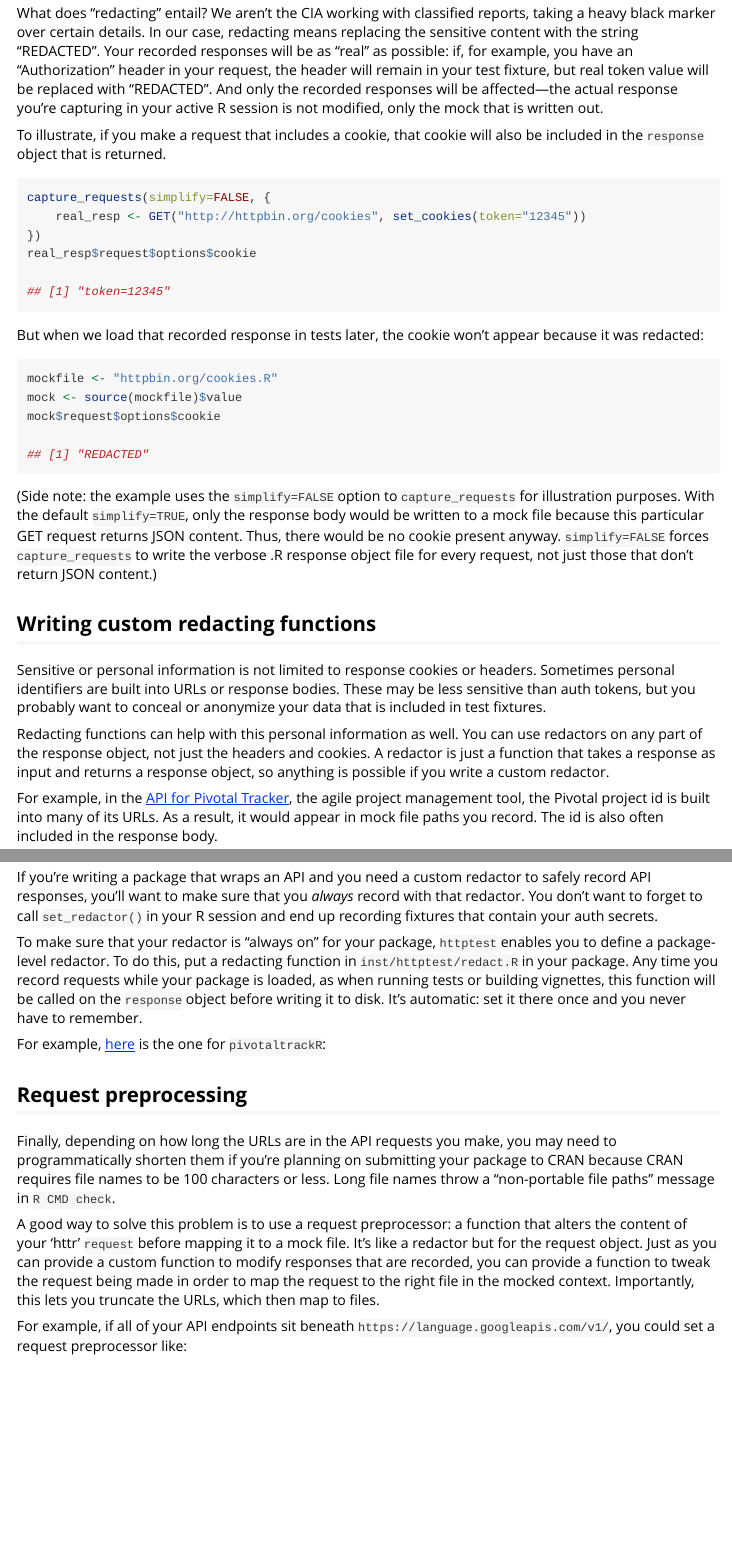
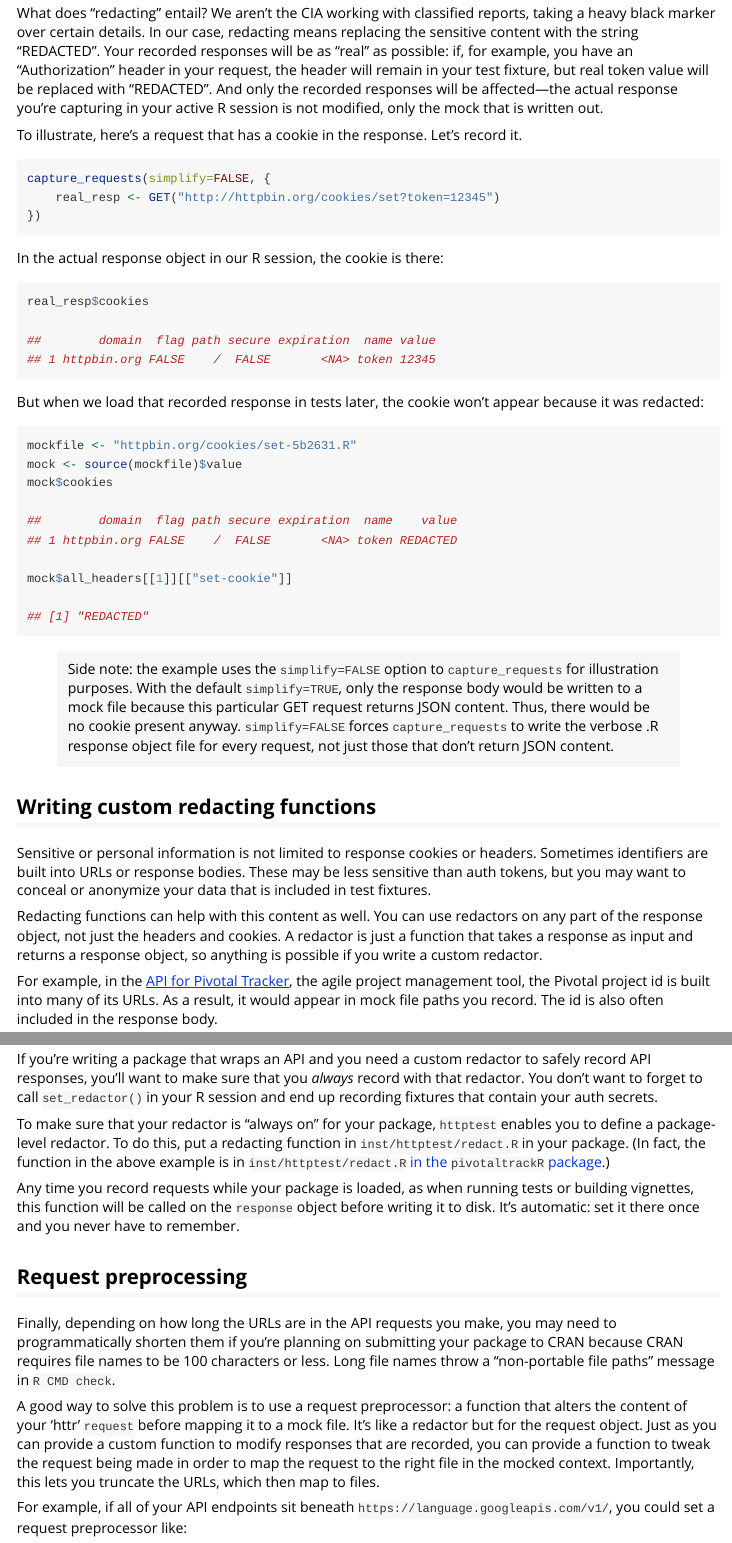
Before and after one commit to nealrichardson/httptest, an R Markdown document (vignettes/redacting.Rmd): the page in a window 1100 px wide, from 670 px down, and a second part further down, joined at a grey line. Rendered offline with R 4.5, knitr and Pandoc, with nearby package versions.

Commit message:
Finish removing references to redacting requests in the vignette

````diff
--- a/vignettes/redacting.Rmd
+++ b/vignettes/redacting.Rmd
@@ -20,36 +20,45 @@ By default, the `capture_requests` context evaluates the `redact_auth()` functio
 
 What does "redacting" entail? We aren't the CIA working with classified reports, taking a heavy black marker over certain details. In our case, redacting means replacing the sensitive content with the string "REDACTED". Your recorded responses will be as "real" as possible: if, for example, you have an "Authorization" header in your request, the header will remain in your test fixture, but real token value will be replaced with "REDACTED". And only the recorded responses will be affected---the actual response you're capturing in your active R session is not modified, only the mock that is written out.
 
-To illustrate, if you make a request that includes a cookie, that cookie will also be included in the `response` object that is returned.
-
-<!-- TODO: rewrite using a set-cookie response header -->
+To illustrate, here's a request that has a cookie in the response. Let's record it.
 
 ```r
 capture_requests(simplify=FALSE, {
-    real_resp <- GET("http://httpbin.org/cookies", set_cookies(token="12345"))
+    real_resp <- GET("http://httpbin.org/cookies/set?token=12345")
 })
-real_resp$request$options$cookie
+```
 
-## [1] "token=12345"
+In the actual response object in our R session, the cookie is there:
+
+```r
+real_resp$cookies
+
+##        domain  flag path secure expiration  name value
+## 1 httpbin.org FALSE    /  FALSE       <NA> token 12345
 ```
 
 But when we load that recorded response in tests later, the cookie won't appear because it was redacted:
 
 ```r
-mockfile <- "httpbin.org/cookies.R"
+mockfile <- "httpbin.org/cookies/set-5b2631.R"
 mock <- source(mockfile)$value
-mock$request$options$cookie
+mock$cookies
+
+##        domain  flag path secure expiration  name    value
+## 1 httpbin.org FALSE    /  FALSE       <NA> token REDACTED
+
+mock$all_headers[[1]][["set-cookie"]]
 
 ## [1] "REDACTED"
 ```
 
-(Side note: the example uses the `simplify=FALSE` option to `capture_requests` for illustration purposes. With the default `simplify=TRUE`, only the response body would be written to a mock file because this particular GET request returns JSON content. Thus, there would be no cookie present anyway. `simplify=FALSE` forces `capture_requests` to write the verbose .R response object file for every request, not just those that don't return JSON content.)
+> Side note: the example uses the `simplify=FALSE` option to `capture_requests` for illustration purposes. With the default `simplify=TRUE`, only the response body would be written to a mock file because this particular GET request returns JSON content. Thus, there would be no cookie present anyway. `simplify=FALSE` forces `capture_requests` to write the verbose .R response object file for every request, not just those that don't return JSON content.
 
 ## Writing custom redacting functions
 
-Sensitive or personal information is not limited to response cookies or headers. Sometimes personal identifiers are built into URLs or response bodies. These may be less sensitive than auth tokens, but you probably want to conceal or anonymize your data that is included in test fixtures.
+Sensitive or personal information is not limited to response cookies or headers. Sometimes identifiers are built into URLs or response bodies. These may be less sensitive than auth tokens, but you may want to conceal or anonymize your data that is included in test fixtures.
 
-Redacting functions can help with this personal information as well. You can use redactors on any part of the response object, not just the headers and cookies. A redactor is just a function that takes a response as input and returns a response object, so anything is possible if you write a custom redactor.
+Redacting functions can help with this content as well. You can use redactors on any part of the response object, not just the headers and cookies. A redactor is just a function that takes a response as input and returns a response object, so anything is possible if you write a custom redactor.
 
 For example, in the [API for Pivotal Tracker](https://www.pivotaltracker.com/help/api), the agile project management tool, the Pivotal project id is built into many of its URLs. As a result, it would appear in mock file paths you record. The id is also often included in the response body.
 
@@ -118,9 +127,9 @@ function (response) {
 
 If you're writing a package that wraps an API and you need a custom redactor to safely record API responses, you'll want to make sure that you _always_ record with that redactor. You don't want to forget to call `set_redactor()` in your R session and end up recording fixtures that contain your auth secrets.
 
-To make sure that your redactor is "always on" for your package, `httptest` enables you to define a package-level redactor. To do this, put a redacting function in `inst/httptest/redact.R` in your package. Any time you record requests while your package is loaded, as when running tests or building vignettes, this function will be called on the `response` object before writing it to disk. It's automatic: set it there once and you never have to remember.
+To make sure that your redactor is "always on" for your package, `httptest` enables you to define a package-level redactor. To do this, put a redacting function in `inst/httptest/redact.R` in your package. (In fact, the function in the above example is in [`inst/httptest/redact.R` in the `pivotaltrackR` package]((https://github.com/nealrichardson/pivotaltrackR/blob/master/inst/httptest/redact.R)).)
 
-For example, [here](https://github.com/nealrichardson/pivotaltrackR/blob/master/inst/httptest/redact.R) is the one for `pivotaltrackR`:
+Any time you record requests while your package is loaded, as when running tests or building vignettes, this function will be called on the `response` object before writing it to disk. It's automatic: set it there once and you never have to remember.
 
 ## Request preprocessing
 
````
